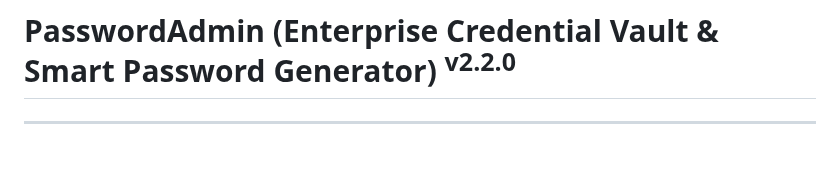
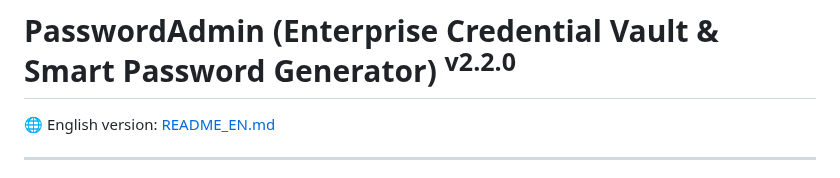
Before and after one commit to nguyenhungtran18/PasswordAdmin, a Markdown page: README.vi.md, the part around the change. GitHub-like rendering.

```diff
--- a/README.vi.md
+++ b/README.vi.md
@@ -1,4 +1,6 @@
 # PasswordAdmin (Enterprise Credential Vault & Smart Password Generator) <sup>v2.2.0</sup>
+
+🌐 English version: [README_EN.md](README_EN.md)
 
 ---
 
```
